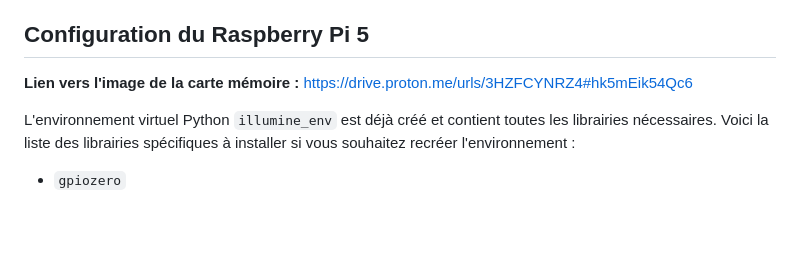
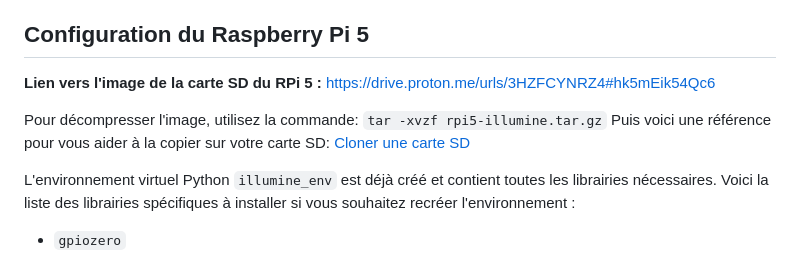
Before and after one commit to loubhr/illumine, a Markdown page: README.md, the part around the change. GitHub-like rendering; blank space fills up the shorter version.

Commit message:
Mise à jour du Read me

```diff
--- a/README.md
+++ b/README.md
@@ -23,7 +23,11 @@ Toutes les informations qui vont suivre se trouvent aussi dans l'annexe à desti
 
 ## Configuration du Raspberry Pi 5
 
-**Lien vers l'image de la carte mémoire :** [https://drive.proton.me/urls/3HZFCYNRZ4#hk5mEik54Qc6](https://drive.proton.me/urls/3HZFCYNRZ4#hk5mEik54Qc6)
+**Lien vers l'image de la carte SD du RPi 5 :** [https://drive.proton.me/urls/3HZFCYNRZ4#hk5mEik54Qc6](https://drive.proton.me/urls/3HZFCYNRZ4#hk5mEik54Qc6)
+
+Pour décompresser l'image, utilisez la commande:
+`tar -xvzf rpi5-illumine.tar.gz`
+Puis voici une référence pour vous aider à la copier sur votre carte SD: [Cloner une carte SD](https://raspberrytips.fr/cloner-carte-sd-raspberry-pi/)
 
 L'environnement virtuel Python `illumine_env` est déjà créé et contient toutes les librairies nécessaires. Voici la liste des librairies spécifiques à installer si vous souhaitez recréer l'environnement :
 
```
